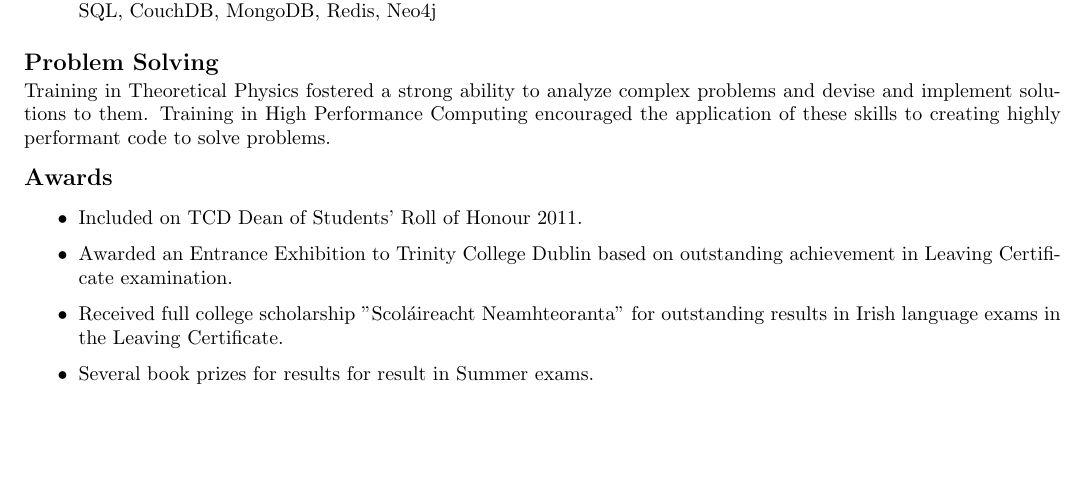
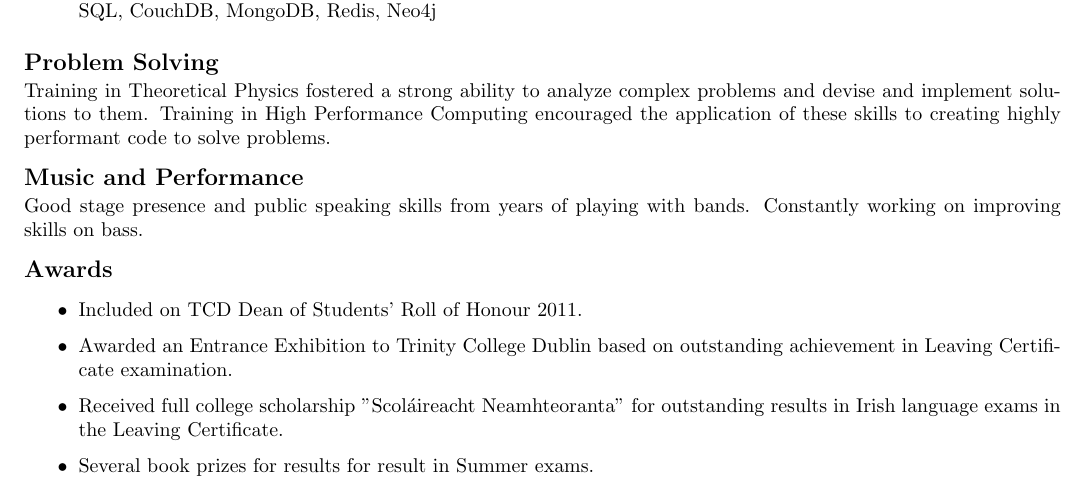
Before and after one commit to poconbhui/cv, a LaTeX CV (cv.tex): part of page 2 of 2, cut so that both start at the same text, the shorter picture padded with empty space. Compiled offline with pdfLaTeX.

Commit message:
Added section on music and performance.

```diff
--- a/cv.tex
+++ b/cv.tex
@@ -376,6 +376,23 @@
 
 
 %
+% Music and Performance
+%
+\begin{resumeSubSectionHeader}
+
+    \textbf{Music and Performance}
+
+\end{resumeSubSectionHeader}
+\begin{resumeSubSectionBody}
+
+    Good stage presence and public speaking skills
+        from years of playing with bands.
+    Constantly working on improving skills on bass.
+
+\end{resumeSubSectionBody}
+
+
+%
 % Awards
 %
 \begin{resumeSubSectionHeader}
```
